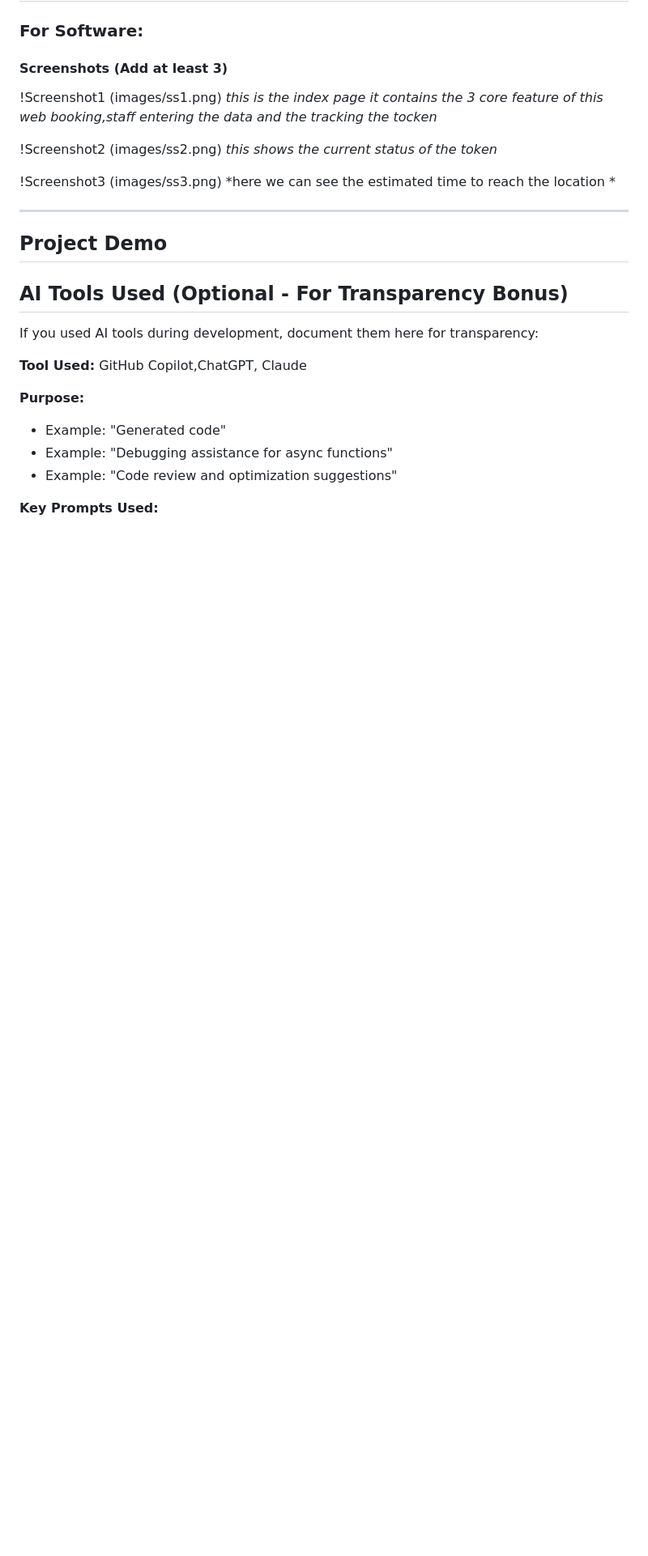
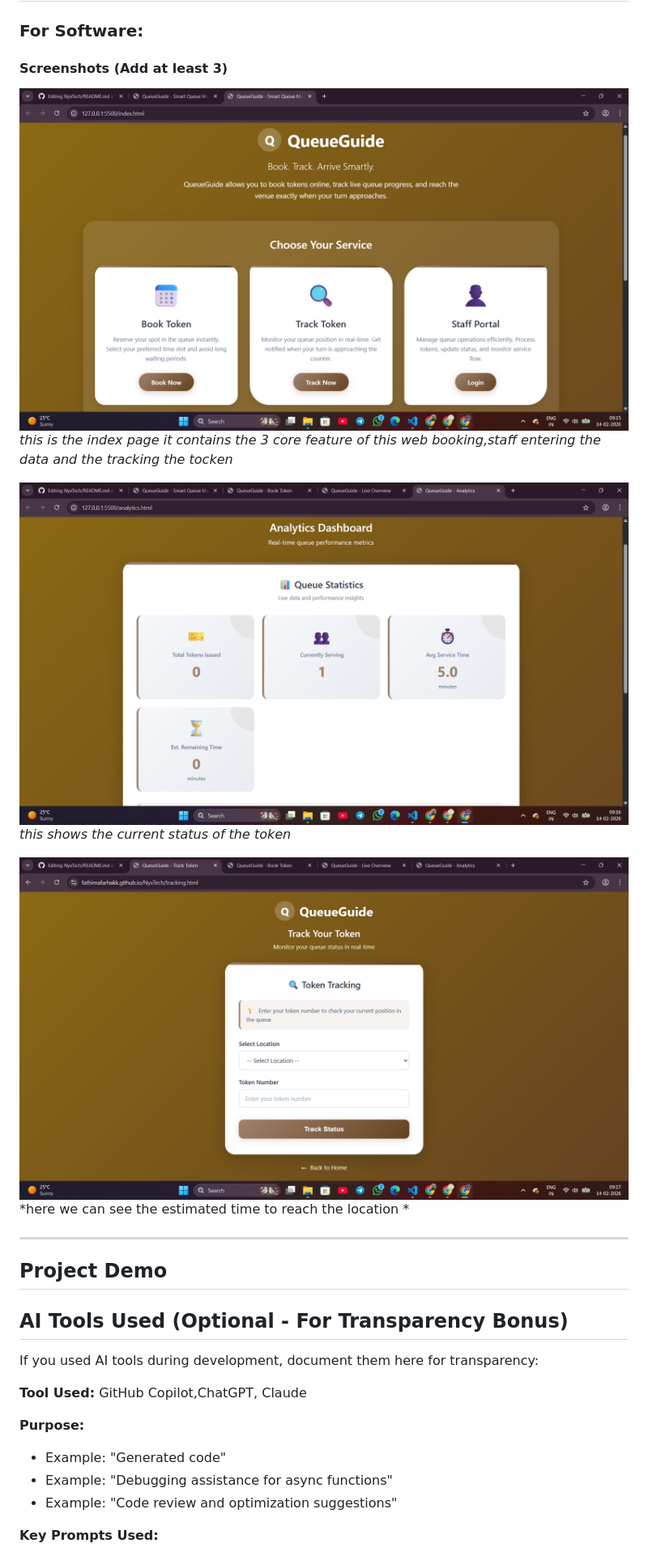
Before and after one commit to fathimafarhakk/NyxTech, a Markdown page: README.md, the part around the change. Shown at 81% size. GitHub-like rendering; blank space fills up the shorter version.

```diff
--- a/README.md
+++ b/README.md
@@ -64,15 +64,15 @@ List the key features of your project:
 
 #### Screenshots (Add at least 3)
 
-!Screenshot1 (images/ss1.png)
+![Screenshot1](images/ss1.png)
 *this is the index page
 it contains the 3 core feature of this web
 booking,staff entering the data and  the tracking the tocken*
 
-!Screenshot2 (images/ss2.png)
+![Screenshot2](images/ss2.png)
 *this shows the current status of the token*
 
-!Screenshot3 (images/ss3.png)
+![Screenshot3](images/ss3.png)
 *here we can see the estimated time to reach the location *
 
 
```
